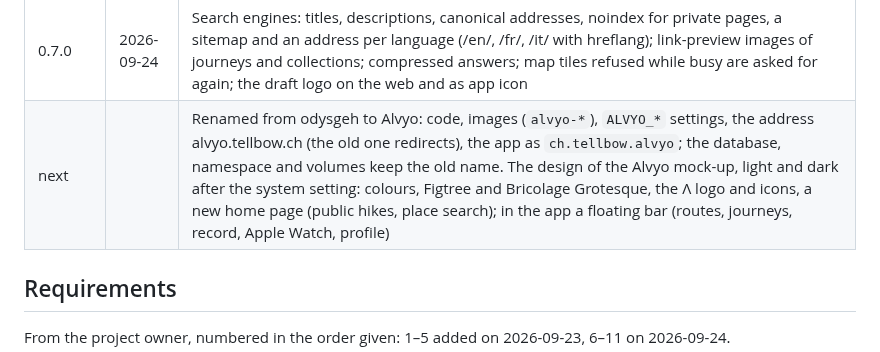
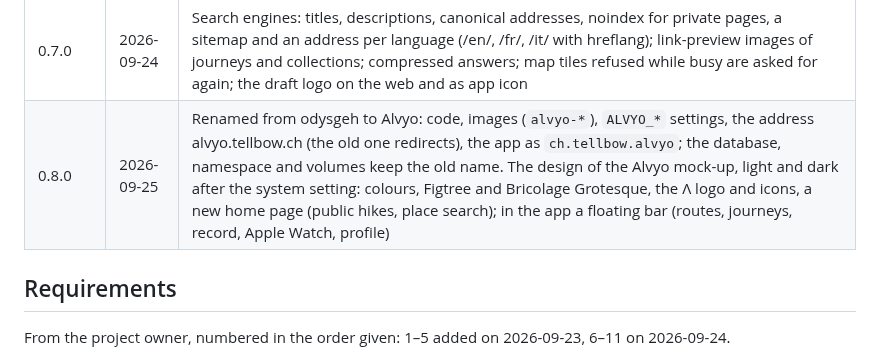
Before and after one commit to tellbow/alvyo, a Markdown page: docs/plan.md, the part around the change. GitHub-like rendering.

Commit message:
docs: release 0.8.0
Co-Authored-By: Claude Opus 5.5 <noreply@anthropic.com>

```diff
--- a/docs/plan.md
+++ b/docs/plan.md
@@ -47,7 +47,7 @@ A `v*` tag builds the images; Flux deploys them
 | 0.5.0 | 2026-09-24 | A GPX file into a stage (requirement 6), dragging the line onto another path (9), tags (10), a map of all my hikes (11), planning a multi-day hike (8), a long track into stages (7); fixes from a review of all parts: ways into accounts registered with someone else's address, internal errors hidden, crafted photos, offline pack builds and cleanup, recording robustness and loop routes in the app, planner clicks, retries and saving |
 | 0.6.0 | 2026-09-24 | Live location for contacts with an overdue alert (12), protected areas along routes (13); keyboard drop-downs, stage versions, comment replies and edits, HEIC photos, dragging the line on touch screens; in the app: elevation profiles and ascent while hiking, recordings per account, asking before switching hikes, ticking stages off |
 | 0.7.0 | 2026-09-24 | Search engines: titles, descriptions, canonical addresses, noindex for private pages, a sitemap and an address per language (/en/, /fr/, /it/ with hreflang); link-preview images of journeys and collections; compressed answers; map tiles refused while busy are asked for again; the draft logo on the web and as app icon |
-| next | | Renamed from odysgeh to Alvyo: code, images (`alvyo-*`), `ALVYO_*` settings, the address alvyo.tellbow.ch (the old one redirects), the app as `ch.tellbow.alvyo`; the database, namespace and volumes keep the old name. The design of the Alvyo mock-up, light and dark after the system setting: colours, Figtree and Bricolage Grotesque, the Λ logo and icons, a new home page (public hikes, place search); in the app a floating bar (routes, journeys, record, Apple Watch, profile) |
+| 0.8.0 | 2026-09-25 | Renamed from odysgeh to Alvyo: code, images (`alvyo-*`), `ALVYO_*` settings, the address alvyo.tellbow.ch (the old one redirects), the app as `ch.tellbow.alvyo`; the database, namespace and volumes keep the old name. The design of the Alvyo mock-up, light and dark after the system setting: colours, Figtree and Bricolage Grotesque, the Λ logo and icons, a new home page (public hikes, place search); in the app a floating bar (routes, journeys, record, Apple Watch, profile) |
 
 ## Requirements
 
```
